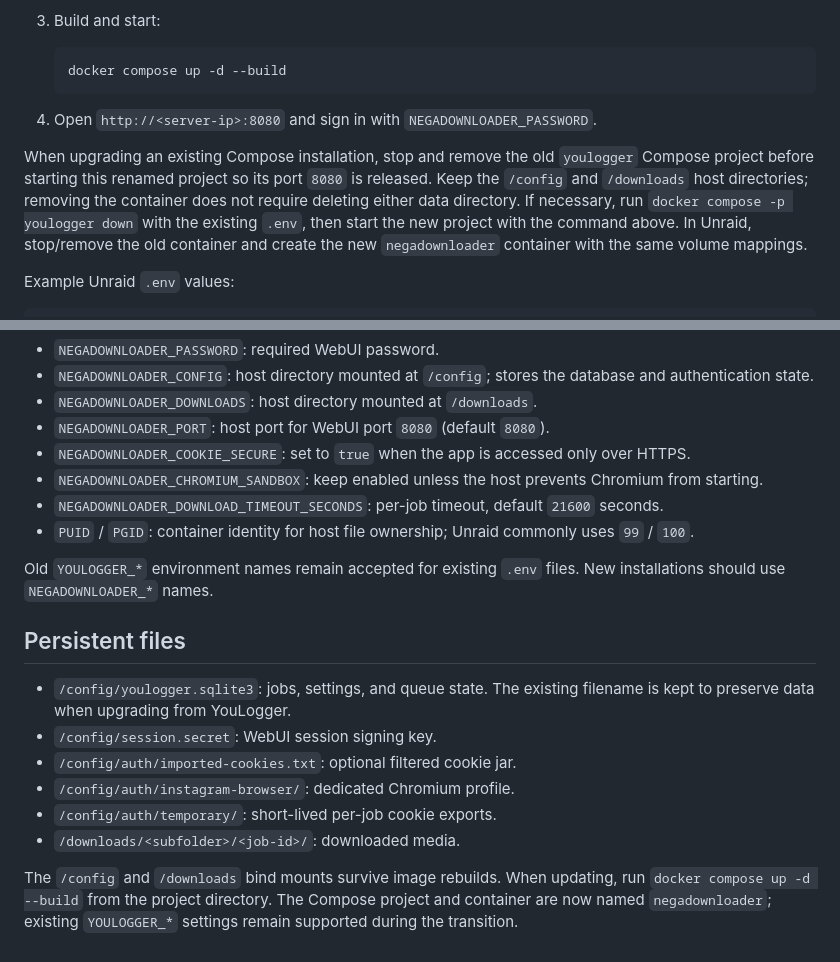
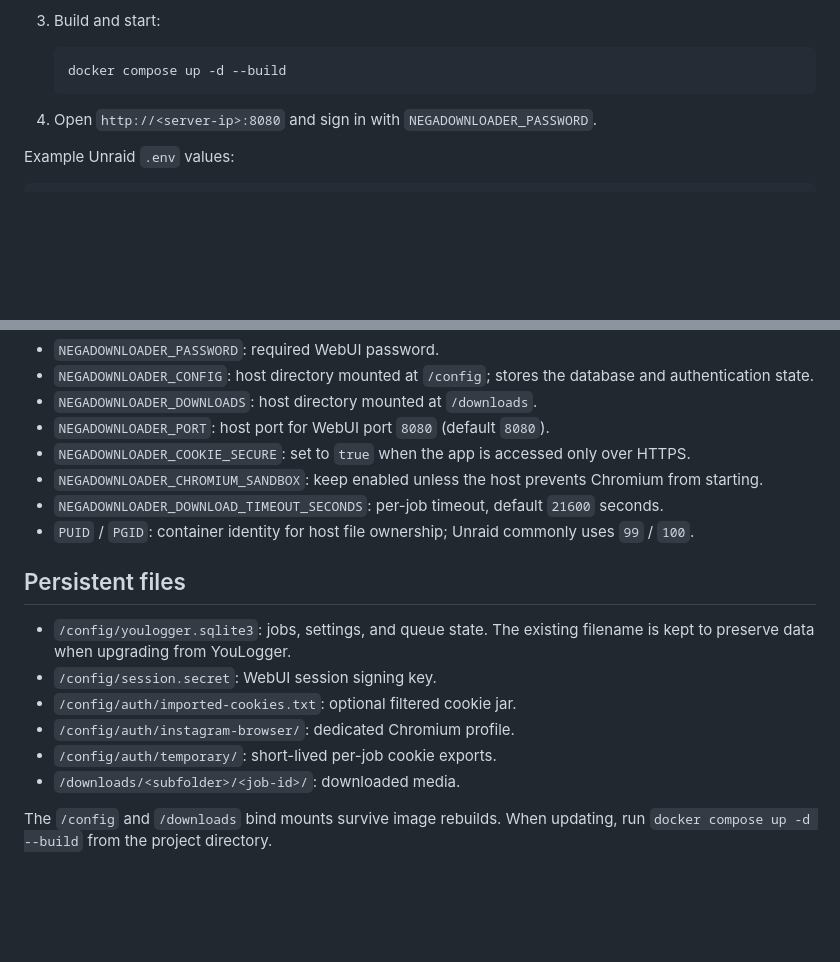
Before and after one commit to Shay-ai-om/NegaDownloader, a Markdown page: README.md, 2 parts joined by grey strips. GitHub-like rendering; blank space fills up the shorter version.

````diff
--- a/README.md
+++ b/README.md
@@ -13,8 +13,6 @@ NegaDownloader is a self-hosted web interface for yt-dlp. It provides a persiste
    ```
 
 4. Open `http://<server-ip>:8080` and sign in with `NEGADOWNLOADER_PASSWORD`.
-
-When upgrading an existing Compose installation, stop and remove the old `youlogger` Compose project before starting this renamed project so its port `8080` is released. Keep the `/config` and `/downloads` host directories; removing the container does not require deleting either data directory. If necessary, run `docker compose -p youlogger down` with the existing `.env`, then start the new project with the command above. In Unraid, stop/remove the old container and create the new `negadownloader` container with the same volume mappings.
 
 Example Unraid `.env` values:
 
@@ -56,8 +54,6 @@ The embedded browser runs inside NegaDownloader. The app does not receive the pa
 - `NEGADOWNLOADER_DOWNLOAD_TIMEOUT_SECONDS`: per-job timeout, default `21600` seconds.
 - `PUID` / `PGID`: container identity for host file ownership; Unraid commonly uses `99` / `100`.
 
-Old `YOULOGGER_*` environment names remain accepted for existing `.env` files. New installations should use `NEGADOWNLOADER_*` names.
-
 ## Persistent files
 
 - `/config/youlogger.sqlite3`: jobs, settings, and queue state. The existing filename is kept to preserve data when upgrading from YouLogger.
@@ -67,4 +63,4 @@ Old `YOULOGGER_*` environment names remain accepted for existing `.env` files. N
 - `/config/auth/temporary/`: short-lived per-job cookie exports.
 - `/downloads/<subfolder>/<job-id>/`: downloaded media.
 
-The `/config` and `/downloads` bind mounts survive image rebuilds. When updating, run `docker compose up -d --build` from the project directory. The Compose project and container are now named `negadownloader`; existing `YOULOGGER_*` settings remain supported during the transition.
+The `/config` and `/downloads` bind mounts survive image rebuilds. When updating, run `docker compose up -d --build` from the project directory.
````
